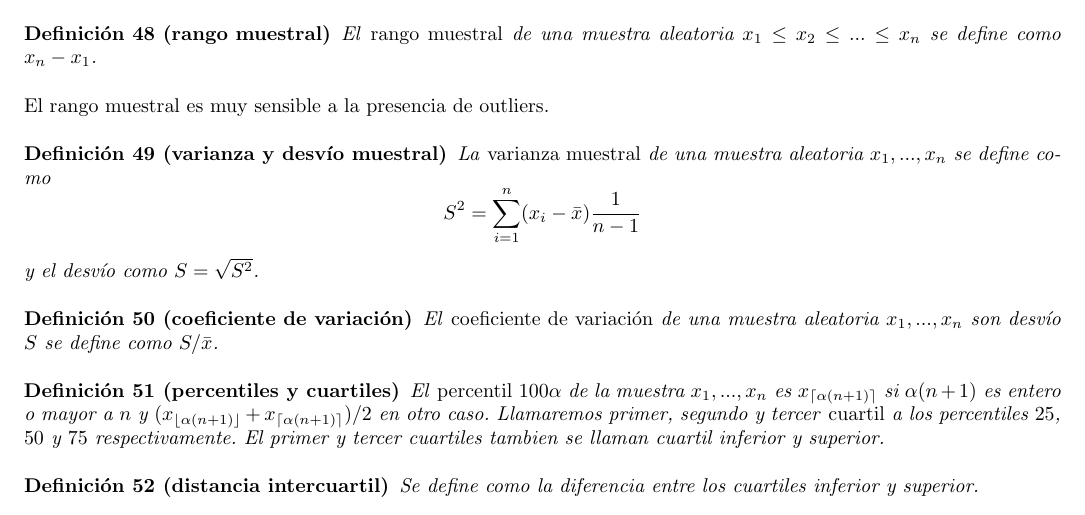
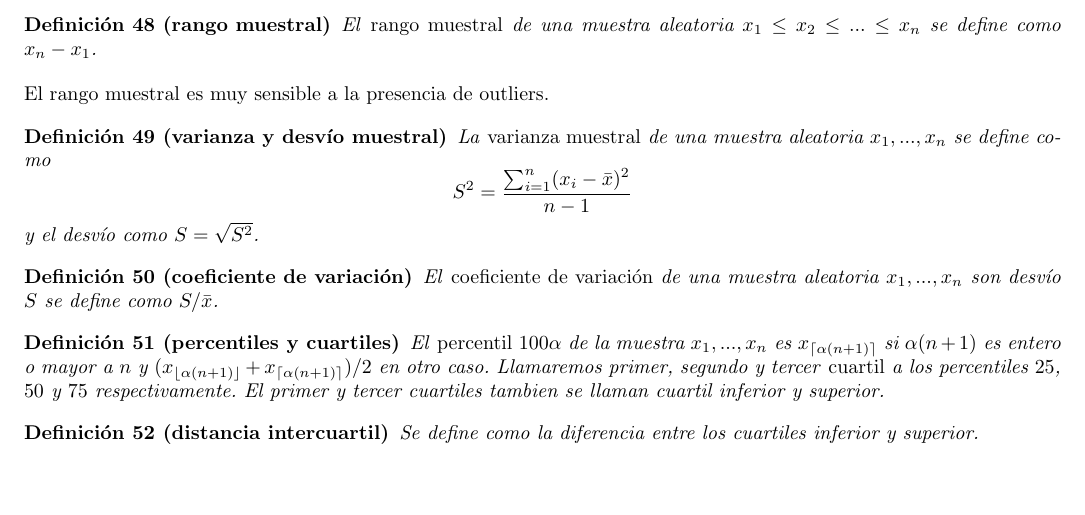
Before and after one commit to CubaWiki/Proba-ResumenFinal-Heiber, a LaTeX document (proba-final.tex): part of page 12 of 18, cut so that both start at the same text, the shorter picture padded with empty space. Compiled offline with pdfLaTeX.

Commit message:
Corrige formula de varianza muestral

```diff
--- a/proba-final.tex
+++ b/proba-final.tex
@@ -979,7 +979,7 @@ El rango muestral es muy sensible a la presencia de outliers.
 \begin{defi}[varianza y desv'io muestral]
 La \emph{varianza muestral} de una muestra aleatoria $x_1,...,x_n$ se define
 como
-$$S^2 = \sum_{i=1}^n (x_i-\bar{x}) \frac{1}{n-1}$$
+$$S^2 = \frac{\sum_{i=1}^n (x_i-\bar{x})^2}{n-1}$$
 y el desv'io como $S = \sqrt{S^2}$.
 \end{defi}
 
```
